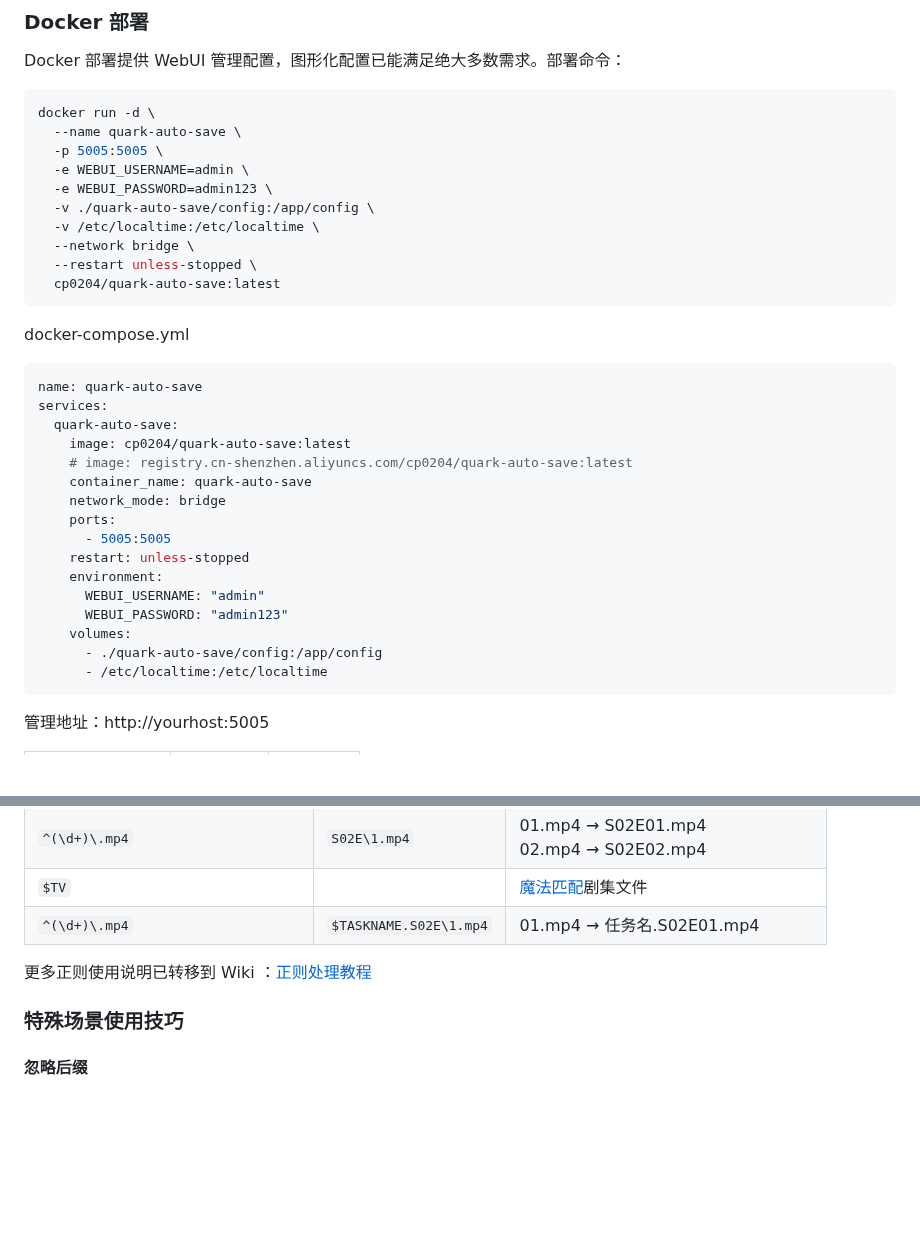
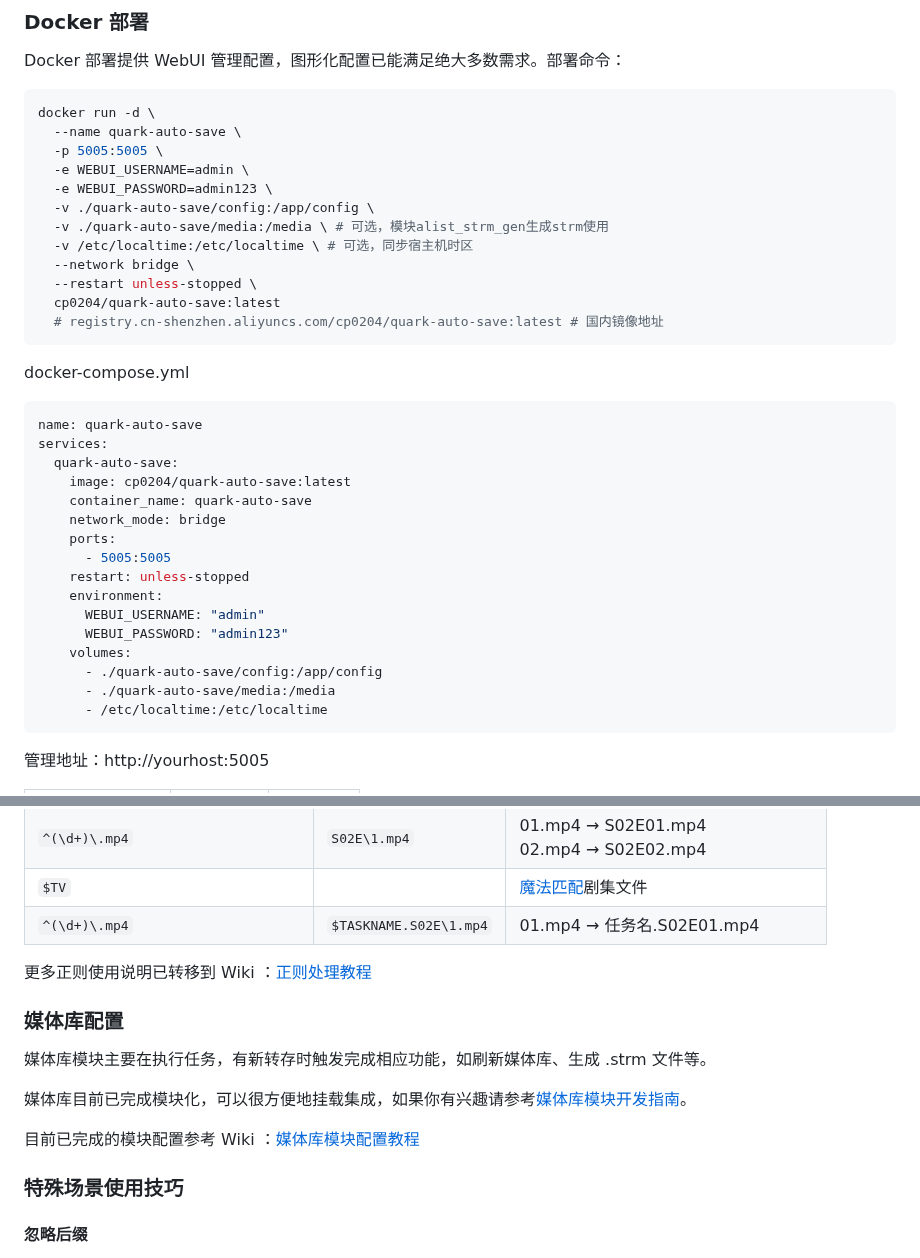
Before and after one commit to Cp0204/quark-auto-save, a Markdown page: README.md, 2 parts joined by grey strips. Drawn GitHub-style; blank space fills up the shorter version.

Commit message:
📝 添加媒体库模块说明

````diff
--- a/README.md
+++ b/README.md
@@ -77,10 +77,12 @@ docker run -d \
   -e WEBUI_USERNAME=admin \
   -e WEBUI_PASSWORD=admin123 \
   -v ./quark-auto-save/config:/app/config \
-  -v /etc/localtime:/etc/localtime \
+  -v ./quark-auto-save/media:/media \ # 可选，模块alist_strm_gen生成strm使用
+  -v /etc/localtime:/etc/localtime \ # 可选，同步宿主机时区
   --network bridge \
   --restart unless-stopped \
   cp0204/quark-auto-save:latest
+  # registry.cn-shenzhen.aliyuncs.com/cp0204/quark-auto-save:latest # 国内镜像地址
 ```
 
 docker-compose.yml
@@ -90,7 +92,6 @@ name: quark-auto-save
 services:
   quark-auto-save:
     image: cp0204/quark-auto-save:latest
-    # image: registry.cn-shenzhen.aliyuncs.com/cp0204/quark-auto-save:latest
     container_name: quark-auto-save
     network_mode: bridge
     ports:
@@ -101,6 +102,7 @@ services:
       WEBUI_PASSWORD: "admin123"
     volumes:
       - ./quark-auto-save/config:/app/config
+      - ./quark-auto-save/media:/media
       - /etc/localtime:/etc/localtime
 ```
 
@@ -143,7 +145,15 @@ docker run --rm -v /var/run/docker.sock:/var/run/docker.sock containrrr/watchtow
 | `$TV`                                  |              | [魔法匹配](#魔法匹配)剧集文件                                          |
 | `^(\d+)\.mp4`                          | `$TASKNAME.S02E\1.mp4` | 01.mp4 → 任务名.S02E01.mp4                                             |
 
-更多正则使用说明已转移到 Wiki ：[正则处理教程](https://github.com/Cp0204/quark-auto-save/wiki/%E6%AD%A3%E5%88%99%E5%A4%84%E7%90%86%E6%95%99%E7%A8%8B)
+更多正则使用说明已转移到 Wiki ：[正则处理教程](https://github.com/Cp0204/quark-auto-save/wiki/正则处理教程)
+
+### 媒体库配置
+
+媒体库模块主要在执行任务，有新转存时触发完成相应功能，如刷新媒体库、生成 .strm 文件等。
+
+媒体库目前已完成模块化，可以很方便地挂载集成，如果你有兴趣请参考[媒体库模块开发指南](https://github.com/Cp0204/quark-auto-save/tree/main/media_servers)。
+
+目前已完成的模块配置参考 Wiki ：[媒体库模块配置教程](https://github.com/Cp0204/quark-auto-save/wiki/媒体库模块配置教程)
 
 ### 特殊场景使用技巧
 
````
Also changed, not shown: other parts of README.md (+1 -1 lines).
